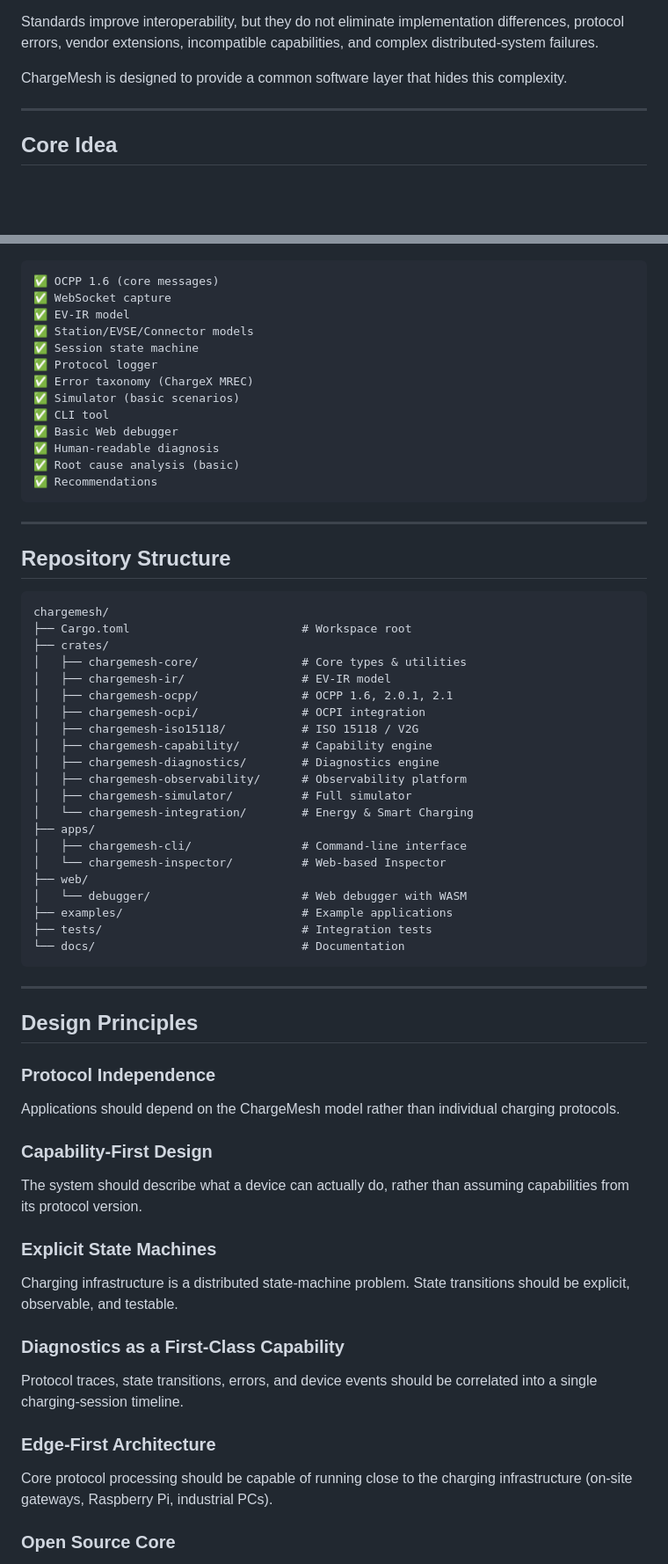
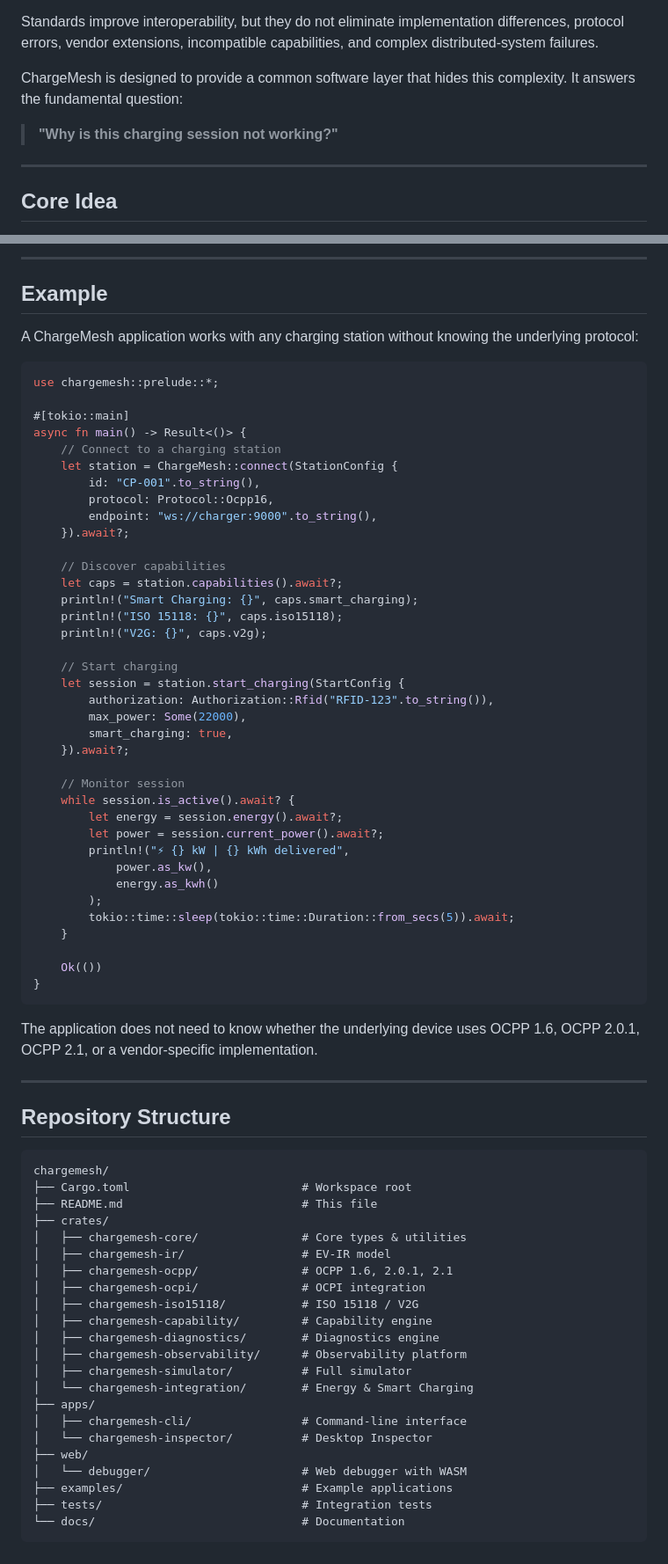
Before and after one commit to rustkas/chargemesh, a Markdown page: README.md, 2 parts joined by grey strips. Shown at 88% size. Drawn GitHub-style; blank space fills up the shorter version.

Commit message:
Revise README for improved clarity and structure
Updated README to enhance clarity and detail on ChargeMesh's capabilities, commercial model, and project status.

````diff
--- a/README.md
+++ b/README.md
@@ -49,7 +49,9 @@ EV charging infrastructure is built from many independent systems:
 
 Standards improve interoperability, but they do not eliminate implementation differences, protocol errors, vendor extensions, incompatible capabilities, and complex distributed-system failures.
 
-ChargeMesh is designed to provide a common software layer that hides this complexity.
+ChargeMesh is designed to provide a common software layer that hides this complexity. It answers the fundamental question:
+
+> **"Why is this charging session not working?"**
 
 ---
 
@@ -263,18 +229,50 @@ ChargeMesh is currently in active research and development. The APIs, EV-IR mode
+---
+
+## Example
+
+A ChargeMesh application works with any charging station without knowing the underlying protocol:
+
+```rust
+use chargemesh::prelude::*;
+
+#[tokio::main]
+async fn main() -> Result<()> {
+    // Connect to a charging station
+    let station = ChargeMesh::connect(StationConfig {
+        id: "CP-001".to_string(),
+        protocol: Protocol::Ocpp16,
+        endpoint: "ws://charger:9000".to_string(),
+    }).await?;
+
+    // Discover capabilities
+    let caps = station.capabilities().await?;
+    println!("Smart Charging: {}", caps.smart_charging);
+    println!("ISO 15118: {}", caps.iso15118);
+    println!("V2G: {}", caps.v2g);
+
+    // Start charging
+    let session = station.start_charging(StartConfig {
+        authorization: Authorization::Rfid("RFID-123".to_string()),
+        max_power: Some(22000),
+        smart_charging: true,
+    }).await?;
+
+    // Monitor session
+    while session.is_active().await? {
+        let energy = session.energy().await?;
+        let power = session.current_power().await?;
+        println!("⚡ {} kW | {} kWh delivered",
+            power.as_kw(),
+            energy.as_kwh()
+        );
+        tokio::time::sleep(tokio::time::Duration::from_secs(5)).await;
+    }
+
+    Ok(())
+}
 ```
-✅ OCPP 1.6 (core messages)
-✅ WebSocket capture
-✅ EV-IR model
-✅ Station/EVSE/Connector models
-✅ Session state machine
-✅ Protocol logger
-✅ Error taxonomy (ChargeX MREC)
-✅ Simulator (basic scenarios)
-✅ CLI tool
-✅ Basic Web debugger
-✅ Human-readable diagnosis
-✅ Root cause analysis (basic)
-✅ Recommendations
-```
+
+The application does not need to know whether the underlying device uses OCPP 1.6, OCPP 2.0.1, OCPP 2.1, or a vendor-specific implementation.
 
 ---
 
@@ -283,6 +281,7 @@ ChargeMesh is currently in active research and development. The APIs, EV-IR mode
 ```text
 chargemesh/
 ├── Cargo.toml                         # Workspace root
+├── README.md                          # This file
 ├── crates/
 │   ├── chargemesh-core/               # Core types & utilities
 │   ├── chargemesh-ir/                 # EV-IR model
@@ -296,37 +295,9 @@ chargemesh/
 │   └── chargemesh-integration/        # Energy & Smart Charging
 ├── apps/
 │   ├── chargemesh-cli/                # Command-line interface
-│   └── chargemesh-inspector/          # Web-based Inspector
+│   └── chargemesh-inspector/          # Desktop Inspector
 ├── web/
 │   └── debugger/                      # Web debugger with WASM
 ├── examples/                          # Example applications
 ├── tests/                             # Integration tests
 └── docs/                              # Documentation
-```
-
----
-
-## Design Principles
-
-### Protocol Independence
-
-Applications should depend on the ChargeMesh model rather than individual charging protocols.
-
-### Capability-First Design
-
-The system should describe what a device can actually do, rather than assuming capabilities from its protocol version.
-
-### Explicit State Machines
-
-Charging infrastructure is a distributed state-machine problem. State transitions should be explicit, observable, and testable.
-
-### Diagnostics as a First-Class Capability
-
-Protocol traces, state transitions, errors, and device events should be correlated into a single charging-session timeline.
-
-### Edge-First Architecture
-
-Core protocol processing should be capable of running close to the charging infrastructure (on-site gateways, Raspberry Pi, industrial PCs).
-
-### Open Source Core
-
````
Also changed, not shown: other parts of README.md (+122 -184 lines).
